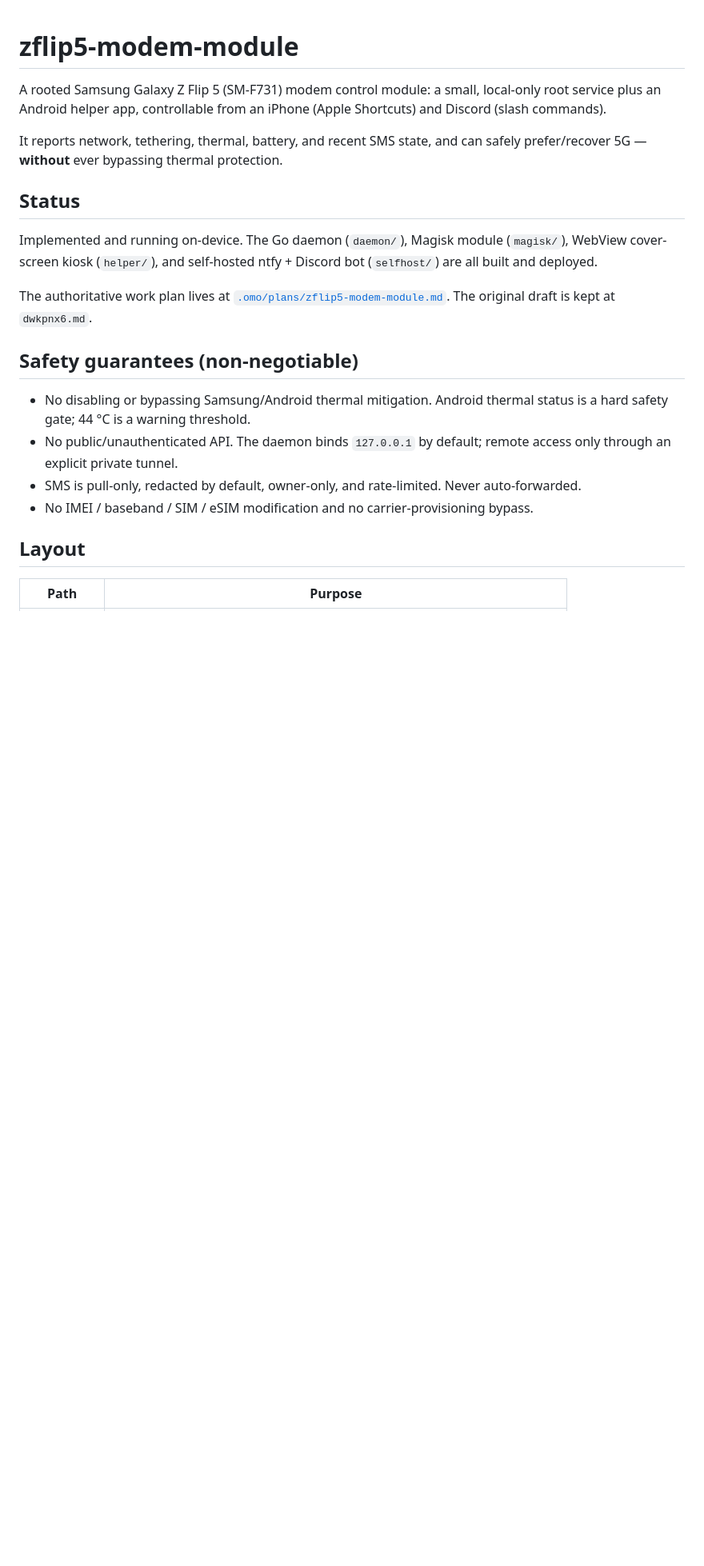
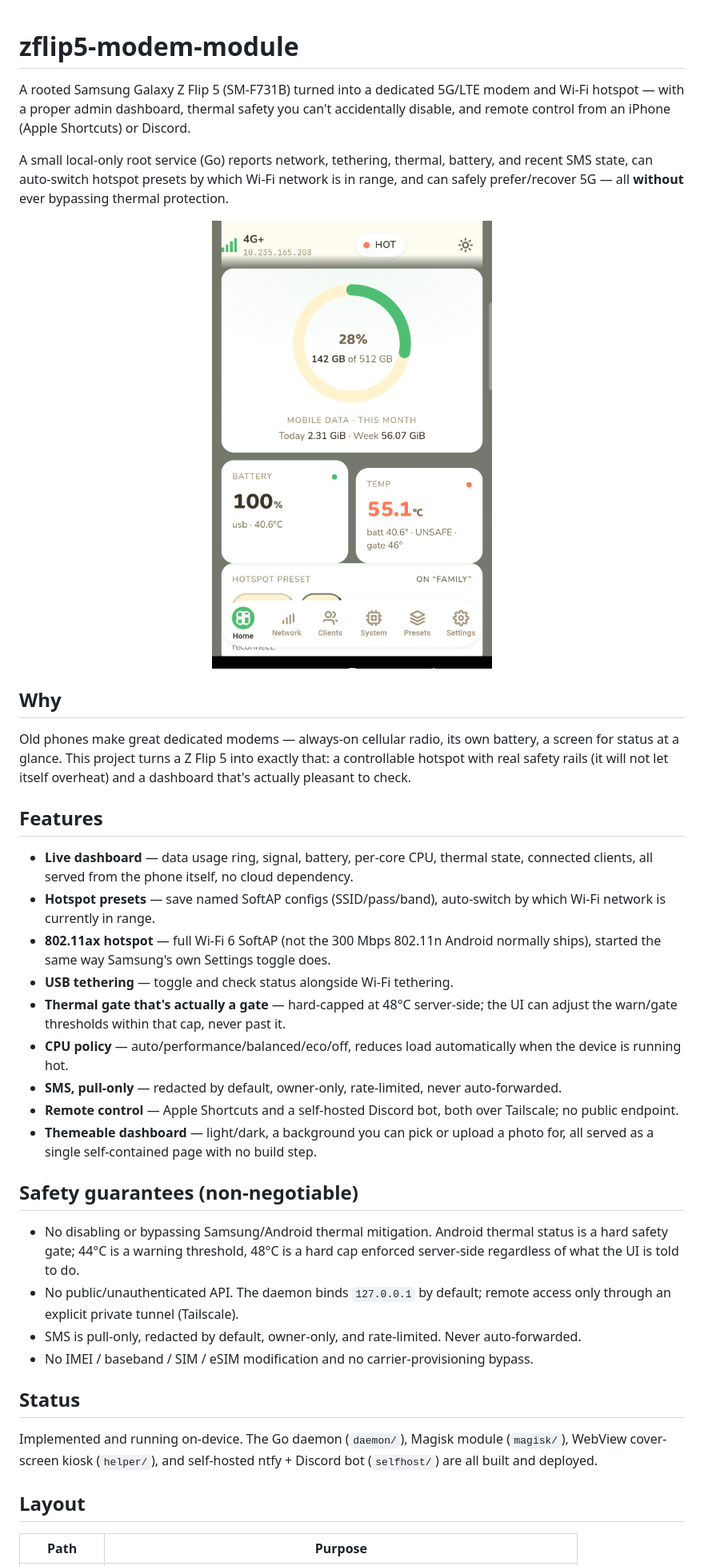
Before and after one commit to adacch1/ametsuyu-flippost, a Markdown page: README.md, the part around one of its changes. Shown at 80% size. GitHub-like rendering; pictures changed too: docs/assets/dashboard-screenshot.png (added); blank space fills up the shorter version.

```diff
--- a/README.md
+++ b/README.md
@@ -1,21 +1,39 @@
 # zflip5-modem-module
 
-A rooted Samsung Galaxy Z Flip 5 (SM-F731) modem control module: a small, local-only root service plus an Android helper app, controllable from an iPhone (Apple Shortcuts) and Discord (slash commands).
+A rooted Samsung Galaxy Z Flip 5 (SM-F731B) turned into a dedicated 5G/LTE modem and Wi-Fi hotspot — with a proper admin dashboard, thermal safety you can't accidentally disable, and remote control from an iPhone (Apple Shortcuts) or Discord.
 
-It reports network, tethering, thermal, battery, and recent SMS state, and can safely prefer/recover 5G — **without** ever bypassing thermal protection.
+A small local-only root service (Go) reports network, tethering, thermal, battery, and recent SMS state, can auto-switch hotspot presets by which Wi-Fi network is in range, and can safely prefer/recover 5G — all **without** ever bypassing thermal protection.
+
+<p align="center">
+  <img src="docs/assets/dashboard-screenshot.png" alt="ZF5 Modem dashboard on-device: live 5G status, data usage ring, battery, thermal state, and hotspot preset" width="360">
+</p>
+
+## Why
+
+Old phones make great dedicated modems — always-on cellular radio, its own battery, a screen for status at a glance. This project turns a Z Flip 5 into exactly that: a controllable hotspot with real safety rails (it will not let itself overheat) and a dashboard that's actually pleasant to check.
+
+## Features
+
+- **Live dashboard** — data usage ring, signal, battery, per-core CPU, thermal state, connected clients, all served from the phone itself, no cloud dependency.
+- **Hotspot presets** — save named SoftAP configs (SSID/pass/band), auto-switch by which Wi-Fi network is currently in range.
+- **802.11ax hotspot** — full Wi-Fi 6 SoftAP (not the 300 Mbps 802.11n Android normally ships), started the same way Samsung's own Settings toggle does.
+- **USB tethering** — toggle and check status alongside Wi-Fi tethering.
+- **Thermal gate that's actually a gate** — hard-capped at 48°C server-side; the UI can adjust the warn/gate thresholds within that cap, never past it.
+- **CPU policy** — auto/performance/balanced/eco/off, reduces load automatically when the device is running hot.
+- **SMS, pull-only** — redacted by default, owner-only, rate-limited, never auto-forwarded.
+- **Remote control** — Apple Shortcuts and a self-hosted Discord bot, both over Tailscale; no public endpoint.
+- **Themeable dashboard** — light/dark, a background you can pick or upload a photo for, all served as a single self-contained page with no build step.
+
+## Safety guarantees (non-negotiable)
+
+- No disabling or bypassing Samsung/Android thermal mitigation. Android thermal status is a hard safety gate; 44°C is a warning threshold, 48°C is a hard cap enforced server-side regardless of what the UI is told to do.
+- No public/unauthenticated API. The daemon binds `127.0.0.1` by default; remote access only through an explicit private tunnel (Tailscale).
+- SMS is pull-only, redacted by default, owner-only, and rate-limited. Never auto-forwarded.
+- No IMEI / baseband / SIM / eSIM modification and no carrier-provisioning bypass.
 
 ## Status
 
 Implemented and running on-device. The Go daemon (`daemon/`), Magisk module (`magisk/`), WebView cover-screen kiosk (`helper/`), and self-hosted ntfy + Discord bot (`selfhost/`) are all built and deployed.
-
-The authoritative work plan lives at [`.omo/plans/zflip5-modem-module.md`](.omo/plans/zflip5-modem-module.md). The original draft is kept at `dwkpnx6.md`.
-
-## Safety guarantees (non-negotiable)
-
-- No disabling or bypassing Samsung/Android thermal mitigation. Android thermal status is a hard safety gate; 44 °C is a warning threshold.
-- No public/unauthenticated API. The daemon binds `127.0.0.1` by default; remote access only through an explicit private tunnel.
-- SMS is pull-only, redacted by default, owner-only, and rate-limited. Never auto-forwarded.
-- No IMEI / baseband / SIM / eSIM modification and no carrier-provisioning bypass.
 
 ## Layout
 
```
Also changed, not shown: other parts of README.md (+13 -1 lines), 8 other files.
